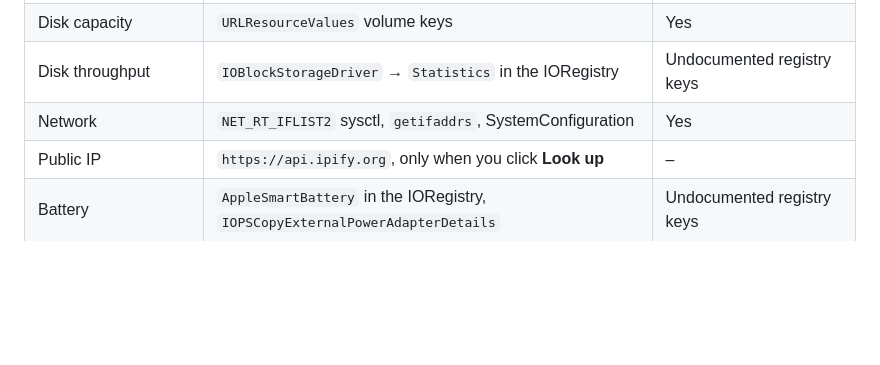
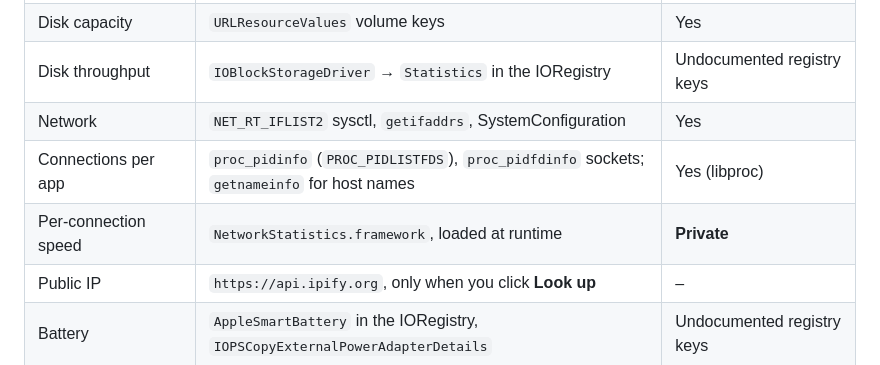
Before and after one commit to tsvillain/nerdstats, a Markdown page: README.md, the part around the change. Rendered like a GitHub page; blank space fills up the shorter version.

Commit message:
no-mistakes(document): Document per-app connection data sources in README

```diff
--- a/README.md
+++ b/README.md
@@ -113,6 +113,8 @@ and connection grouping) lives in `Math/`,
 | Disk capacity | `URLResourceValues` volume keys | Yes |
 | Disk throughput | `IOBlockStorageDriver` → `Statistics` in the IORegistry | Undocumented registry keys |
 | Network | `NET_RT_IFLIST2` sysctl, `getifaddrs`, SystemConfiguration | Yes |
+| Connections per app | `proc_pidinfo` (`PROC_PIDLISTFDS`), `proc_pidfdinfo` sockets; `getnameinfo` for host names | Yes (libproc) |
+| Per-connection speed | `NetworkStatistics.framework`, loaded at runtime | **Private** |
 | Public IP | `https://api.ipify.org`, only when you click **Look up** | – |
 | Battery | `AppleSmartBattery` in the IORegistry, `IOPSCopyExternalPowerAdapterDetails` | Undocumented registry keys |
 | Temperatures (Apple Silicon) | `IOHIDEventSystemClient` temperature sensor services | **Private** |
```
